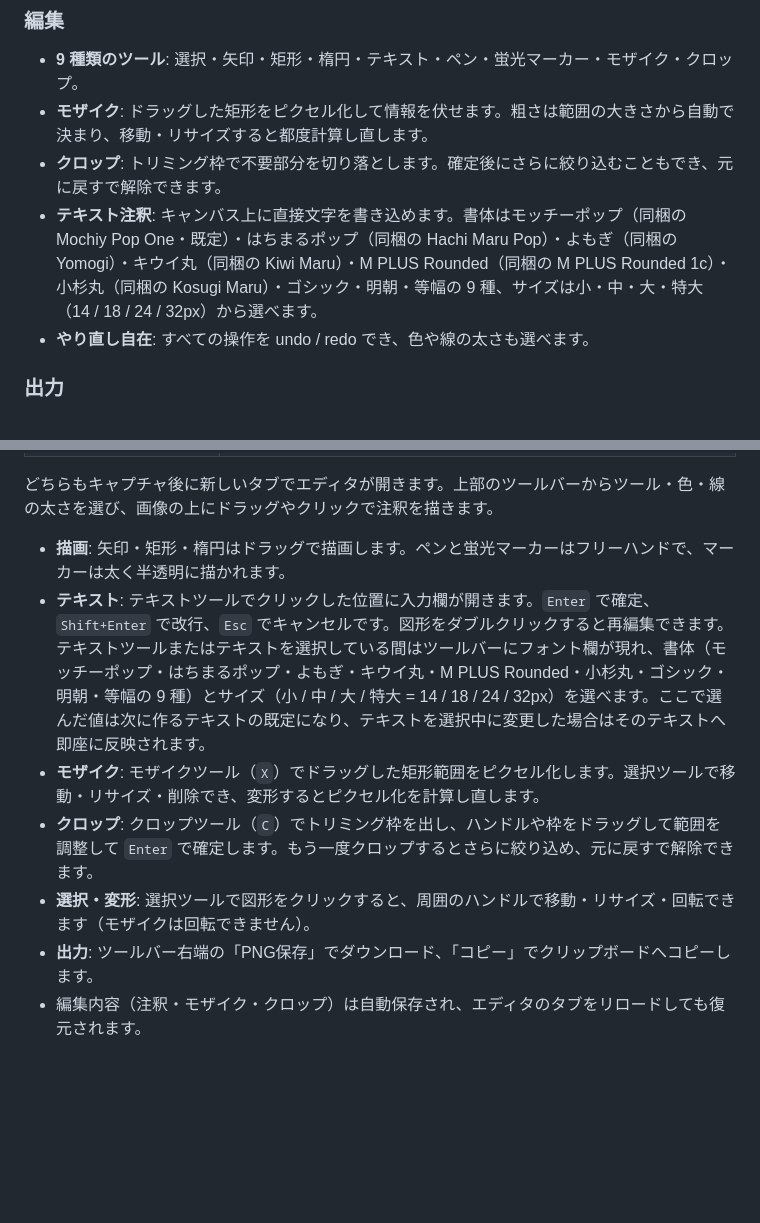
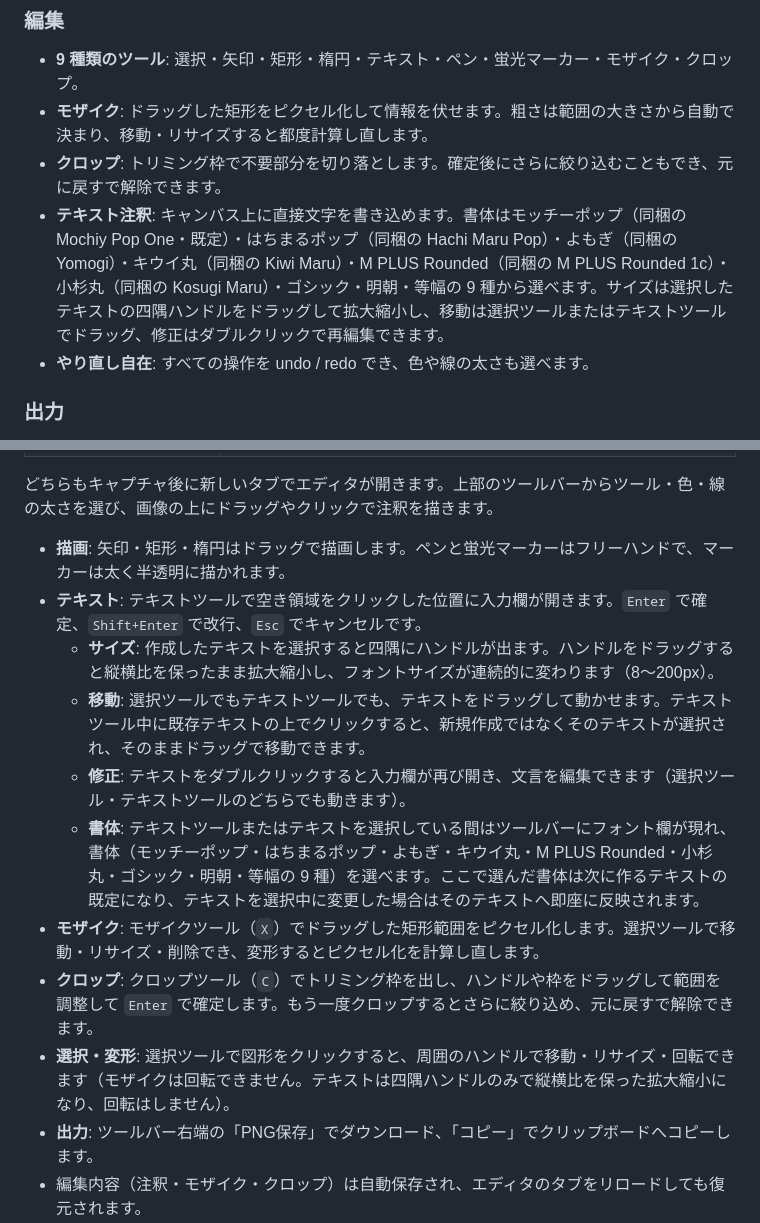
Before and after one commit to joe41203/shotcraft, a Markdown page: README.md, 2 parts joined by grey strips. GitHub-like rendering; blank space fills up the shorter version.

Commit message:
docs: README のテキスト操作説明を更新
サイズプリセット（小/中/大/特大 = 14/18/24/32px）の記述を全廃し、直接操作に
書き換えた。サイズは選択したテキストの四隅ハンドルをドラッグして拡大縮小、移動は
選択ツールまたはテキストツールでドラッグ、修正はダブルクリックで再編集、と明記。
フォント欄の説明は書体選択のみに整理した。

Claude-Session: https://claude.ai/code/session_01Ne7S7FYvxES3vi5QQnMRMT

```diff
--- a/README.md
+++ b/README.md
@@ -49,7 +49,7 @@ shotcraft は、いま見ているタブを撮影し、そのまま**矢印・
 - **9 種類のツール**: 選択・矢印・矩形・楕円・テキスト・ペン・蛍光マーカー・モザイク・クロップ。
 - **モザイク**: ドラッグした矩形をピクセル化して情報を伏せます。粗さは範囲の大きさから自動で決まり、移動・リサイズすると都度計算し直します。
 - **クロップ**: トリミング枠で不要部分を切り落とします。確定後にさらに絞り込むこともでき、元に戻すで解除できます。
-- **テキスト注釈**: キャンバス上に直接文字を書き込めます。書体はモッチーポップ（同梱の Mochiy Pop One・既定）・はちまるポップ（同梱の Hachi Maru Pop）・よもぎ（同梱の Yomogi）・キウイ丸（同梱の Kiwi Maru）・M PLUS Rounded（同梱の M PLUS Rounded 1c）・小杉丸（同梱の Kosugi Maru）・ゴシック・明朝・等幅の 9 種、サイズは小・中・大・特大（14 / 18 / 24 / 32px）から選べます。
+- **テキスト注釈**: キャンバス上に直接文字を書き込めます。書体はモッチーポップ（同梱の Mochiy Pop One・既定）・はちまるポップ（同梱の Hachi Maru Pop）・よもぎ（同梱の Yomogi）・キウイ丸（同梱の Kiwi Maru）・M PLUS Rounded（同梱の M PLUS Rounded 1c）・小杉丸（同梱の Kosugi Maru）・ゴシック・明朝・等幅の 9 種から選べます。サイズは選択したテキストの四隅ハンドルをドラッグして拡大縮小し、移動は選択ツールまたはテキストツールでドラッグ、修正はダブルクリックで再編集できます。
 - **やり直し自在**: すべての操作を undo / redo でき、色や線の太さも選べます。
 
 ### 出力
@@ -96,10 +96,14 @@ pnpm build
 どちらもキャプチャ後に新しいタブでエディタが開きます。上部のツールバーからツール・色・線の太さを選び、画像の上にドラッグやクリックで注釈を描きます。
 
 - **描画**: 矢印・矩形・楕円はドラッグで描画します。ペンと蛍光マーカーはフリーハンドで、マーカーは太く半透明に描かれます。
-- **テキスト**: テキストツールでクリックした位置に入力欄が開きます。`Enter` で確定、`Shift+Enter` で改行、`Esc` でキャンセルです。図形をダブルクリックすると再編集できます。テキストツールまたはテキストを選択している間はツールバーにフォント欄が現れ、書体（モッチーポップ・はちまるポップ・よもぎ・キウイ丸・M PLUS Rounded・小杉丸・ゴシック・明朝・等幅の 9 種）とサイズ（小 / 中 / 大 / 特大 = 14 / 18 / 24 / 32px）を選べます。ここで選んだ値は次に作るテキストの既定になり、テキストを選択中に変更した場合はそのテキストへ即座に反映されます。
+- **テキスト**: テキストツールで空き領域をクリックした位置に入力欄が開きます。`Enter` で確定、`Shift+Enter` で改行、`Esc` でキャンセルです。
+  - **サイズ**: 作成したテキストを選択すると四隅にハンドルが出ます。ハンドルをドラッグすると縦横比を保ったまま拡大縮小し、フォントサイズが連続的に変わります（8〜200px）。
+  - **移動**: 選択ツールでもテキストツールでも、テキストをドラッグして動かせます。テキストツール中に既存テキストの上でクリックすると、新規作成ではなくそのテキストが選択され、そのままドラッグで移動できます。
+  - **修正**: テキストをダブルクリックすると入力欄が再び開き、文言を編集できます（選択ツール・テキストツールのどちらでも動きます）。
+  - **書体**: テキストツールまたはテキストを選択している間はツールバーにフォント欄が現れ、書体（モッチーポップ・はちまるポップ・よもぎ・キウイ丸・M PLUS Rounded・小杉丸・ゴシック・明朝・等幅の 9 種）を選べます。ここで選んだ書体は次に作るテキストの既定になり、テキストを選択中に変更した場合はそのテキストへ即座に反映されます。
 - **モザイク**: モザイクツール（`X`）でドラッグした矩形範囲をピクセル化します。選択ツールで移動・リサイズ・削除でき、変形するとピクセル化を計算し直します。
 - **クロップ**: クロップツール（`C`）でトリミング枠を出し、ハンドルや枠をドラッグして範囲を調整して `Enter` で確定します。もう一度クロップするとさらに絞り込め、元に戻すで解除できます。
-- **選択・変形**: 選択ツールで図形をクリックすると、周囲のハンドルで移動・リサイズ・回転できます（モザイクは回転できません）。
+- **選択・変形**: 選択ツールで図形をクリックすると、周囲のハンドルで移動・リサイズ・回転できます（モザイクは回転できません。テキストは四隅ハンドルのみで縦横比を保った拡大縮小になり、回転はしません）。
 - **出力**: ツールバー右端の「PNG保存」でダウンロード、「コピー」でクリップボードへコピーします。
 - 編集内容（注釈・モザイク・クロップ）は自動保存され、エディタのタブをリロードしても復元されます。
 
```
